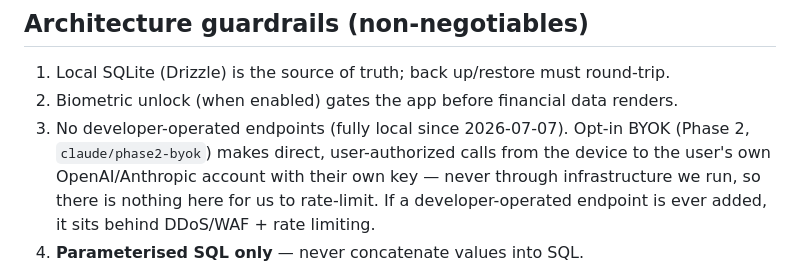
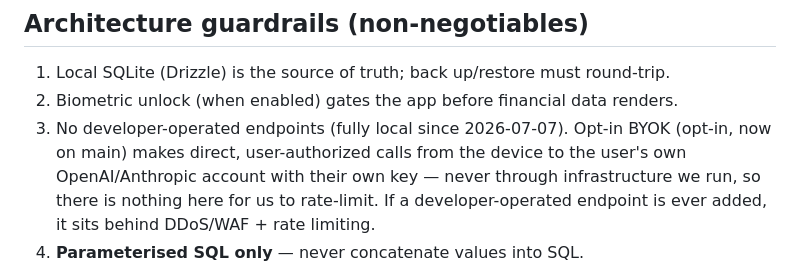
Before and after one commit to TSSQ/ProjectXavier, a Markdown page: CLAUDE.md, the part around the change. GitHub-like rendering.

```diff
--- a/CLAUDE.md
+++ b/CLAUDE.md
@@ -45,7 +45,7 @@ it stays testable there. Native/Expo code is excluded from that suite.
 1. Local SQLite (Drizzle) is the source of truth; back up/restore must round-trip.
 2. Biometric unlock (when enabled) gates the app before financial data renders.
 3. No developer-operated endpoints (fully local since 2026-07-07). Opt-in BYOK
-   (Phase 2, `claude/phase2-byok`) makes direct, user-authorized calls from the
+   (opt-in, now on main) makes direct, user-authorized calls from the
    device to the user's own OpenAI/Anthropic account with their own key —
    never through infrastructure we run, so there is nothing here for us to
    rate-limit. If a developer-operated endpoint is ever added, it sits behind
```
Also changed, not shown: docs/SECURITY.md (+1 -1 lines).
